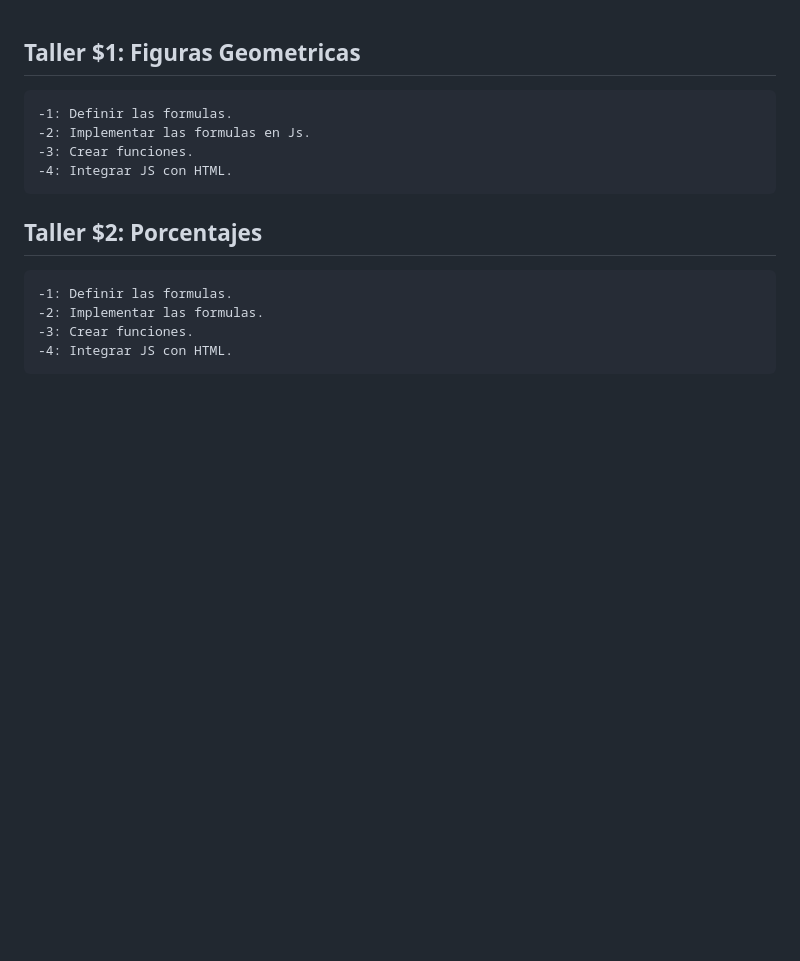
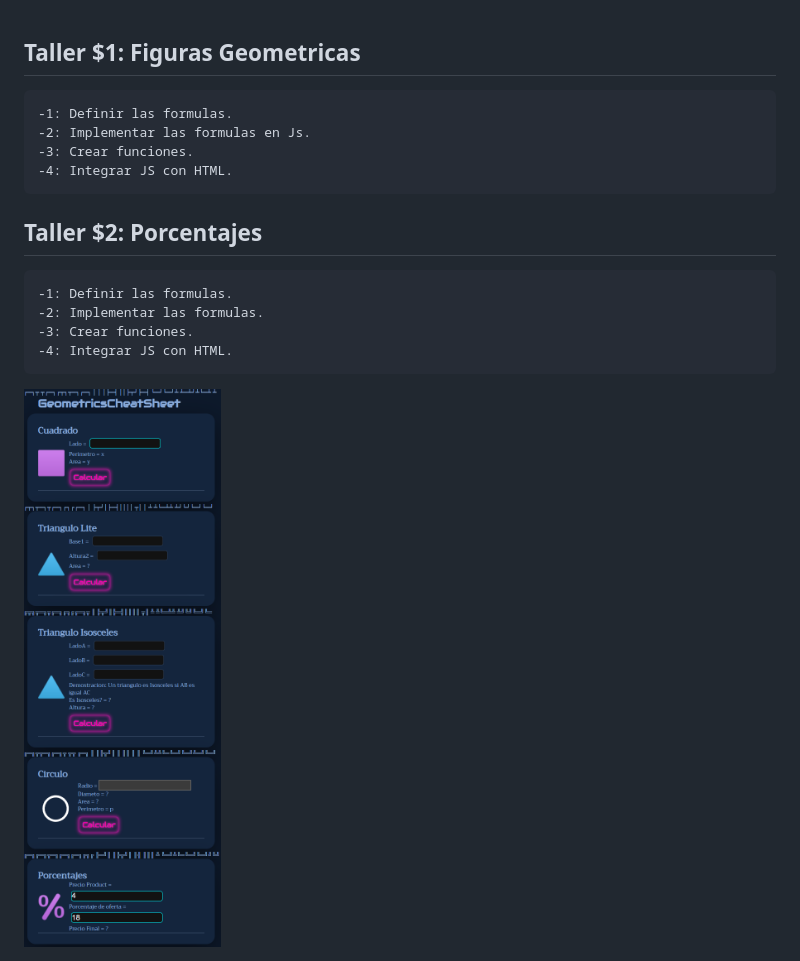
Before and after one commit to rroderickk/curso-practico-js, a Markdown page: README.md, the part around the change. Drawn GitHub-style; pictures changed too: ico/demo.png (added); blank space fills up the shorter version.

Commit message:
demo

```diff
--- a/README.md
+++ b/README.md
@@ -9,3 +9,5 @@
     -2: Implementar las formulas.
     -3: Crear funciones.
     -4: Integrar JS con HTML.
+
+<img src="./ico/demo.png" class="fit-image" width="300px" />
```
Also changed, not shown: ico/percent.png (added), 3 other files.
